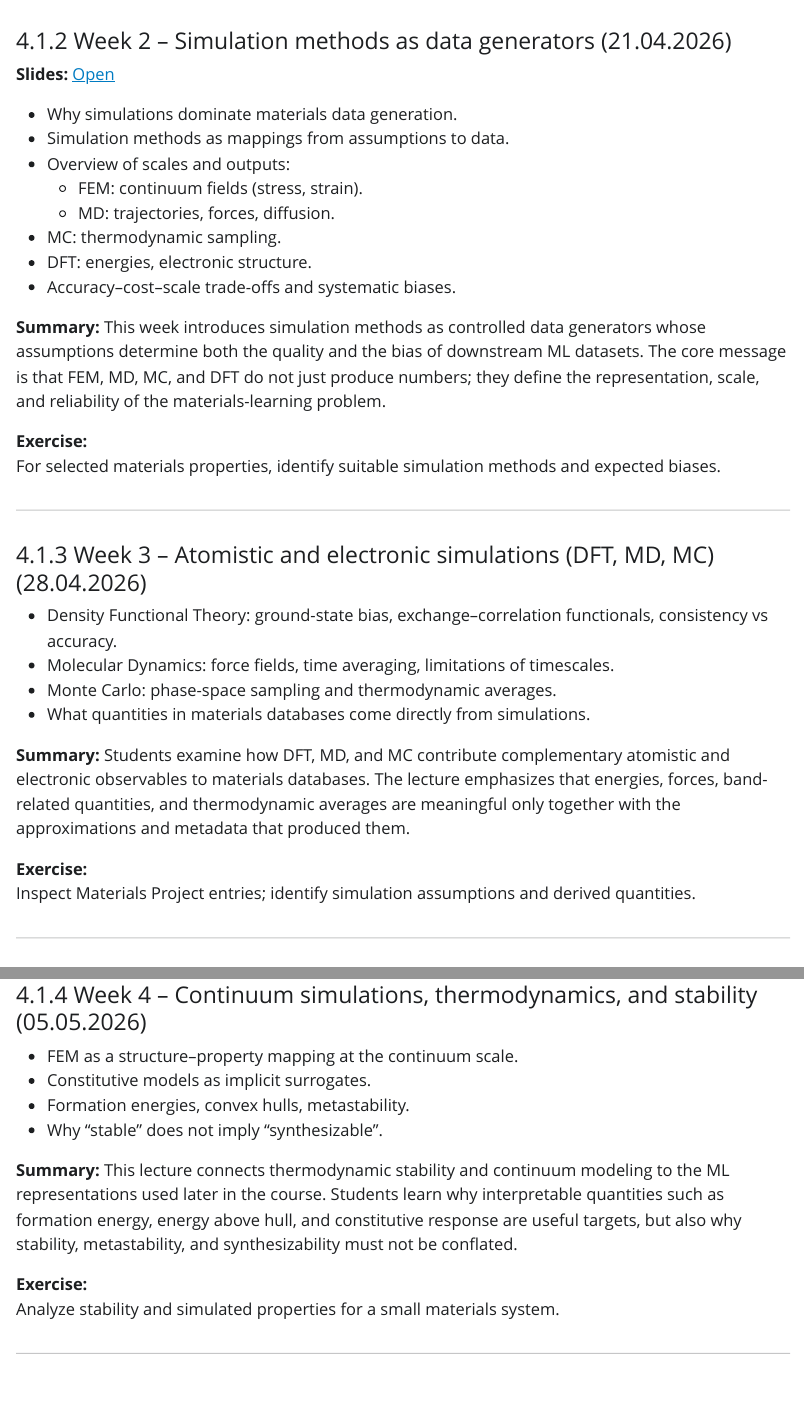
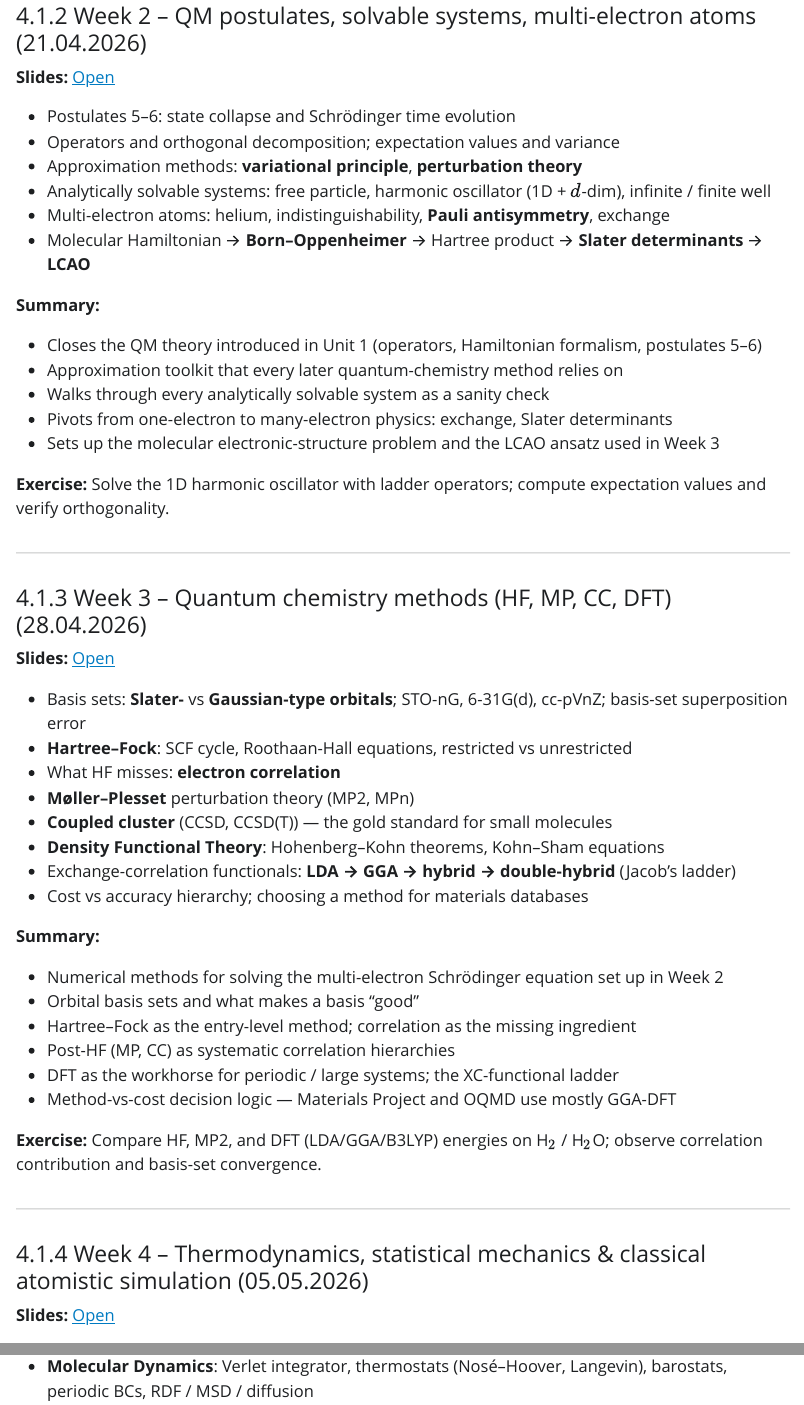
Before and after one commit to ECLIPSE-Lab/MaterialsGenomics, a Quarto document (index.qmd): the page in a window 1100 px wide, from 3330 px down before the commit and from 3350 px down after it, so that both start at the same text, and a second part further down, joined at a grey line. The pictures show the output file index.html that the author committed with the source, opened offline; Quarto's library style sheets are replaced by a plain one without menus.

Commit message:
Built site for gh-pages

```diff
--- a/index.qmd
+++ b/index.qmd
@@ -172,48 +172,57 @@
 
 ---
 
-#### Week 2 – Simulation methods as data generators (21.04.2026)
+#### Week 2 – QM postulates, solvable systems, multi-electron atoms (21.04.2026)
 
-**Slides:** [Open](https://pelzlab.science/public_presentations/materials_genomics/02_simulation_methods_as_data_generators/01_intro.html)
+**Slides:** [Open](https://pelzlab.science/public_presentations/materials_genomics/02_qm_postulates_and_atoms/01_intro.html)
 
-- Why simulations dominate materials data generation.
-- Simulation methods as mappings from assumptions to data.
-- Overview of scales and outputs:
-  - FEM: continuum fields (stress, strain).
-  - MD: trajectories, forces, diffusion.
-- MC: thermodynamic sampling.
-- DFT: energies, electronic structure.
-- Accuracy–cost–scale trade-offs and systematic biases.
+- Postulates 5–6: state collapse and Schrödinger time evolution
+- Operators and orthogonal decomposition; expectation values and variance
+- Approximation methods: **variational principle**, **perturbation theory**
+- Analytically solvable systems: free particle, harmonic oscillator (1D + $d$-dim), infinite / finite well
+- Multi-electron atoms: helium, indistinguishability, **Pauli antisymmetry**, exchange
+- Molecular Hamiltonian → **Born–Oppenheimer** → Hartree product → **Slater determinants** → **LCAO**
 
 **Summary:**
-This week introduces simulation methods as controlled data generators whose assumptions determine both the quality and the bias of downstream ML datasets. The core message is that FEM, MD, MC, and DFT do not just produce numbers; they define the representation, scale, and reliability of the materials-learning problem.
+
+- Closes the QM theory introduced in Unit 1 (operators, Hamiltonian formalism, postulates 5–6)
+- Approximation toolkit that every later quantum-chemistry method relies on
+- Walks through every analytically solvable system as a sanity check
+- Pivots from one-electron to many-electron physics: exchange, Slater determinants
+- Sets up the molecular electronic-structure problem and the LCAO ansatz used in Week 3
 
 **Exercise:**
-For selected materials properties, identify suitable simulation methods and expected biases.
+Solve the 1D harmonic oscillator with ladder operators; compute expectation values and verify orthogonality.
 
 ---
 
-#### Week 3 – Atomistic and electronic simulations (DFT, MD, MC) (28.04.2026)
+#### Week 3 – Quantum chemistry methods (HF, MP, CC, DFT) (28.04.2026)
 
-- Density Functional Theory:
-  ground-state bias, exchange–correlation functionals, consistency vs accuracy.
-- Molecular Dynamics:
-  force fields, time averaging, limitations of timescales.
-- Monte Carlo:
-  phase-space sampling and thermodynamic averages.
-- What quantities in materials databases come directly from simulations.
+**Slides:** [Open](https://pelzlab.science/public_presentations/materials_genomics/03_quantum_chemistry_methods/01_intro.html)
+
+- Basis sets: **Slater-** vs **Gaussian-type orbitals**; STO-nG, 6-31G(d), cc-pVnZ; basis-set superposition error
+- **Hartree–Fock**: SCF cycle, Roothaan-Hall equations, restricted vs unrestricted
+- What HF misses: **electron correlation**
+- **Møller–Plesset** perturbation theory (MP2, MPn)
+- **Coupled cluster** (CCSD, CCSD(T)) — the gold standard for small molecules
+- **Density Functional Theory**: Hohenberg–Kohn theorems, Kohn–Sham equations
+- Exchange-correlation functionals: **LDA → GGA → hybrid → double-hybrid** (Jacob's ladder)
+- Cost vs accuracy hierarchy; choosing a method for materials databases
 
 **Summary:**
-Students examine how DFT, MD, and MC contribute complementary atomistic and electronic observables to materials databases. The lecture emphasizes that energies, forces, band-related quantities, and thermodynamic averages are meaningful only together with the approximations and metadata that produced them.
+
+- Numerical methods for solving the multi-electron Schrödinger equation set up in Week 2
+- Orbital basis sets and what makes a basis "good"
+- Hartree–Fock as the entry-level method; correlation as the missing ingredient
+- Post-HF (MP, CC) as systematic correlation hierarchies
+- DFT as the workhorse for periodic / large systems; the XC-functional ladder
+- Method-vs-cost decision logic — Materials Project and OQMD use mostly GGA-DFT
 
 **Exercise:**
-Inspect Materials Project entries; identify simulation assumptions and derived quantities.
+Compare HF, MP2, and DFT (LDA/GGA/B3LYP) energies on H$_2$ / H$_2$O; observe correlation contribution and basis-set convergence.
 
 ---
 
-#### Week 4 – Continuum simulations, thermodynamics, and stability (05.05.2026)
+#### Week 4 – Thermodynamics, statistical mechanics & classical atomistic simulation (05.05.2026)
 
-- FEM as a structure–property mapping at the continuum scale.
-- Constitutive models as implicit surrogates.
-- Formation energies, convex hulls, metastability.
-- Why “stable” does not imply “synthesizable”.
+**Slides:** [Open](https://pelzlab.science/public_presentations/materials_genomics/04_thermodynamics_and_atomistic_simulation/01_intro.html)
@@ -219,0 +236 @@
+- **Molecular Dynamics**: Verlet integrator, thermostats (Nosé–Hoover, Langevin), barostats, periodic BCs, RDF / MSD / diffusion
@@ -220,3 +238,2 @@
 
 **Summary:**
-This lecture connects thermodynamic stability and continuum modeling to the ML representations used later in the course. Students learn why interpretable quantities such as formation energy, energy above hull, and constitutive response are useful targets, but also why stability, metastability, and synthesizability must not be conflated.
@@ -223,6 +247,6 @@
 
 **Exercise:**
-Analyze stability and simulated properties for a small materials system.
+Run a small MD simulation in an NVT ensemble; compute the radial distribution function and self-diffusion coefficient.
 
 ---
 
```
Also changed, not shown: index-preview.html, index.html, index.qmd (15 more changed lines), 3 other files.
